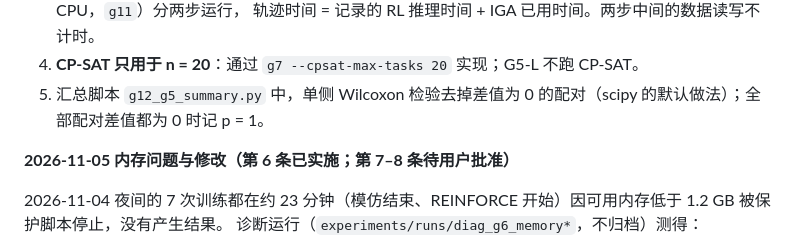
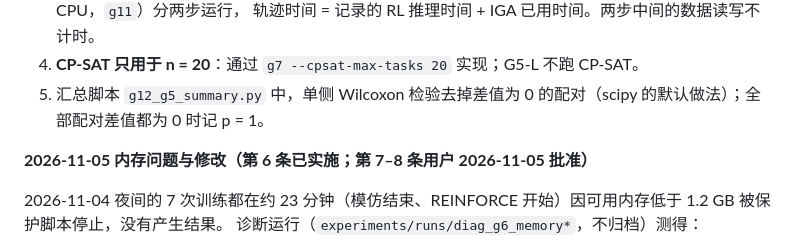
Before and after one commit to i-m-a-g-nation/fjsp-agv-rl-research, a Markdown page: docs/protocols/g5_supplement_protocol.md, the part around the change. Drawn GitHub-style.

Commit message:
docs(protocol): G5 amendments 7-8 approved
Co-Authored-By: Claude Opus 5.5 <noreply@anthropic.com>

```diff
--- a/docs/protocols/g5_supplement_protocol.md
+++ b/docs/protocols/g5_supplement_protocol.md
@@ -131,7 +131,7 @@ G4 测试集已使用过一次，G5 使用新的实例种子；它们与所有
 4. **CP-SAT 只用于 n = 20**：通过 `g7 --cpsat-max-tasks 20` 实现；G5-L 不跑 CP-SAT。
 5. 汇总脚本 `g12_g5_summary.py` 中，单侧 Wilcoxon 检验去掉差值为 0 的配对（scipy 的默认做法）；全部配对差值都为 0 时记 p = 1。
 
-**2026-11-05 内存问题与修改（第 6 条已实施；第 7–8 条待用户批准）**
+**2026-11-05 内存问题与修改（第 6 条已实施；第 7–8 条用户 2026-11-05 批准）**
 
 2026-11-04 夜间的 7 次训练都在约 23 分钟（模仿结束、REINFORCE 开始）因可用内存低于 1.2 GB 被保护脚本停止，没有产生结果。
 诊断运行（`experiments/runs/diag_g6_memory*`，不归档）测得：
```
